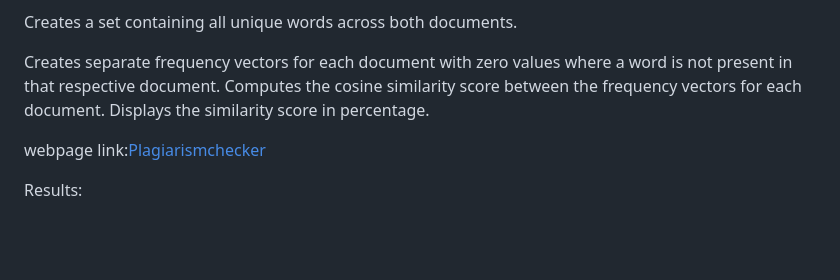
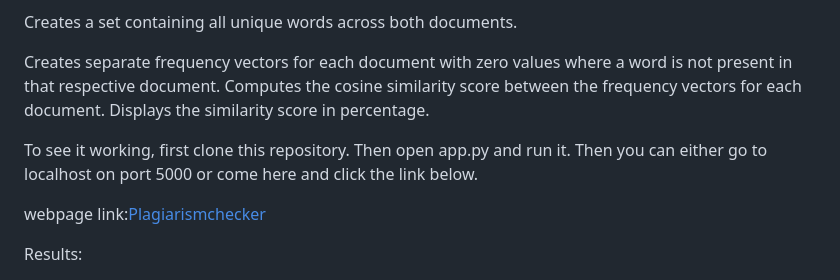
Before and after one commit to Lorem-Ipsum-hackoverflow/Plagiarism-Detector-AI, a Markdown page: README.md, the part around the change. GitHub-like rendering; blank space fills up the shorter version.

```diff
--- a/README.md
+++ b/README.md
@@ -30,6 +30,8 @@ Creates a set containing all unique words across both documents.
 Creates separate frequency vectors for each document with zero values where a word is not present in that respective document. Computes the cosine similarity score between the frequency vectors for each document.
  Displays the similarity score in percentage.
 
+ To see it working, first clone this repository. Then open app.py and run it. Then you can either go to localhost on port 5000 or come here and click the link below.
+
  webpage link:[Plagiarismchecker](http://127.0.0.1:5000/)
 
  Results:
```
